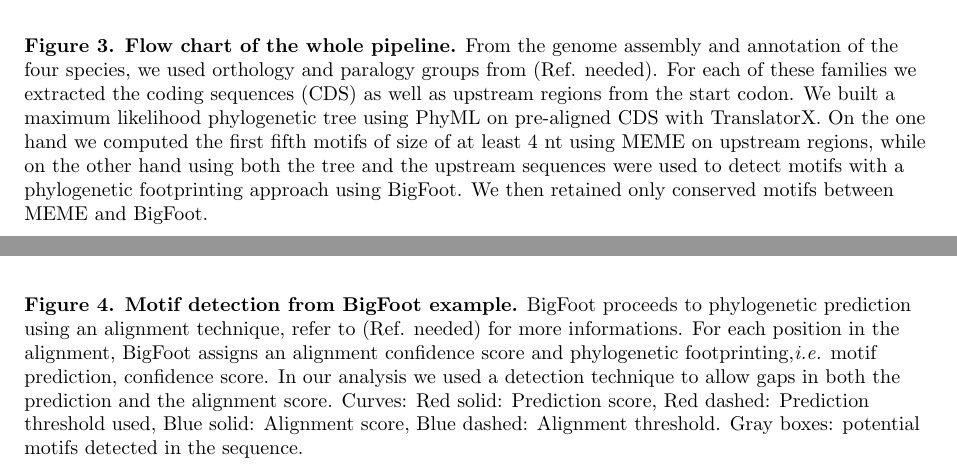
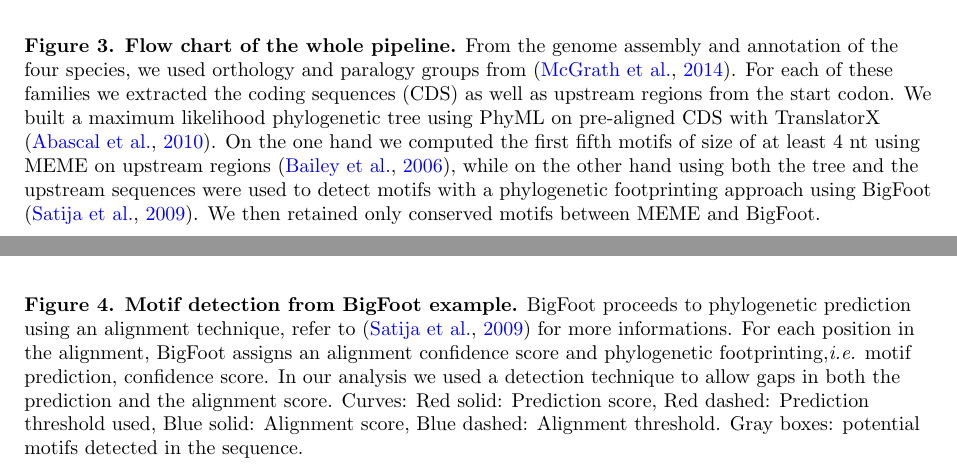
Before and after one commit to Rekyt/Lynch-lab-Report, a LaTeX document (plos_template.tex): two parts of pages 9 and 10 of 10, joined at a grey line, cut so that both start at the same text. Compiled offline with pdfLaTeX.

Commit message:
Added color changes and references to figures

```diff
--- a/plos_template.tex
+++ b/plos_template.tex
@@ -69,6 +69,7 @@
     baseurl       = http://,
     colorlinks    = true,
     linkcolor     = linkcol,
+    citecolor     = linkcol,
     pdfborder     = 0 0 0
 }
 
@@ -150,7 +151,7 @@ I would to thank my advisor Jean-François Goût for his patient and constant su
 \includegraphics{Figures/Pipeline.png}
 \end{center}
 \caption{
-{\bf Flow chart of the whole pipeline.}  From the genome assembly and annotation of the four species, we used orthology and paralogy groups from (Ref. needed). For each of these families we extracted the coding sequences (CDS) as well as upstream regions from the start codon. We built a maximum likelihood phylogenetic tree using PhyML on pre-aligned CDS with TranslatorX. On the one hand we computed the first fifth motifs of size of at least 4 nt using MEME on upstream regions, while on the other hand using both the tree and the upstream sequences were used to detect motifs with a phylogenetic footprinting approach using BigFoot. We then retained only conserved motifs between MEME and BigFoot.
+{\bf Flow chart of the whole pipeline.}  From the genome assembly and annotation of the four species, we used orthology and paralogy groups from \citep{mcgrath_insights_2014}. For each of these families we extracted the coding sequences (CDS) as well as upstream regions from the start codon. We built a maximum likelihood phylogenetic tree using PhyML on pre-aligned CDS with TranslatorX \citep{abascal_translatorx:_2010}. On the one hand we computed the first fifth motifs of size of at least 4 nt using MEME on upstream regions \citep{bailey_meme:_2006}, while on the other hand using both the tree and the upstream sequences were used to detect motifs with a phylogenetic footprinting approach using BigFoot \citep{satija_bigfoot:_2009}. We then retained only conserved motifs between MEME and BigFoot.
 }
 \label{fig:Pipeline}
 \end{figure}
@@ -160,7 +161,7 @@ I would to thank my advisor Jean-François Goût for his patient and constant su
 \includegraphics[scale=0.6]{Figures/ScoresPlot.png}
 \end{center}
 \caption{
-{\bf Motif detection from BigFoot example.} BigFoot proceeds to phylogenetic prediction using an alignment technique, refer to (Ref. needed) for more informations. For each position in the alignment, BigFoot assigns an alignment confidence score and phylogenetic footprinting,\textit{i.e.} motif prediction, confidence score. In our analysis we used a detection technique to allow gaps in both the prediction and the alignment score. Curves: Red solid: Prediction score, Red dashed: Prediction threshold used, Blue solid: Alignment score, Blue dashed: Alignment threshold. Gray boxes: potential motifs detected in the sequence.
+{\bf Motif detection from BigFoot example.} BigFoot proceeds to phylogenetic prediction using an alignment technique, refer to~\citep{satija_bigfoot:_2009} for more informations. For each position in the alignment, BigFoot assigns an alignment confidence score and phylogenetic footprinting,\textit{i.e.} motif prediction, confidence score. In our analysis we used a detection technique to allow gaps in both the prediction and the alignment score. Curves: Red solid: Prediction score, Red dashed: Prediction threshold used, Blue solid: Alignment score, Blue dashed: Alignment threshold. Gray boxes: potential motifs detected in the sequence.
 }
 \label{fig:Scores}
 \end{figure}
```
Also changed, not shown: plos_template.tex (4 more changed lines).
